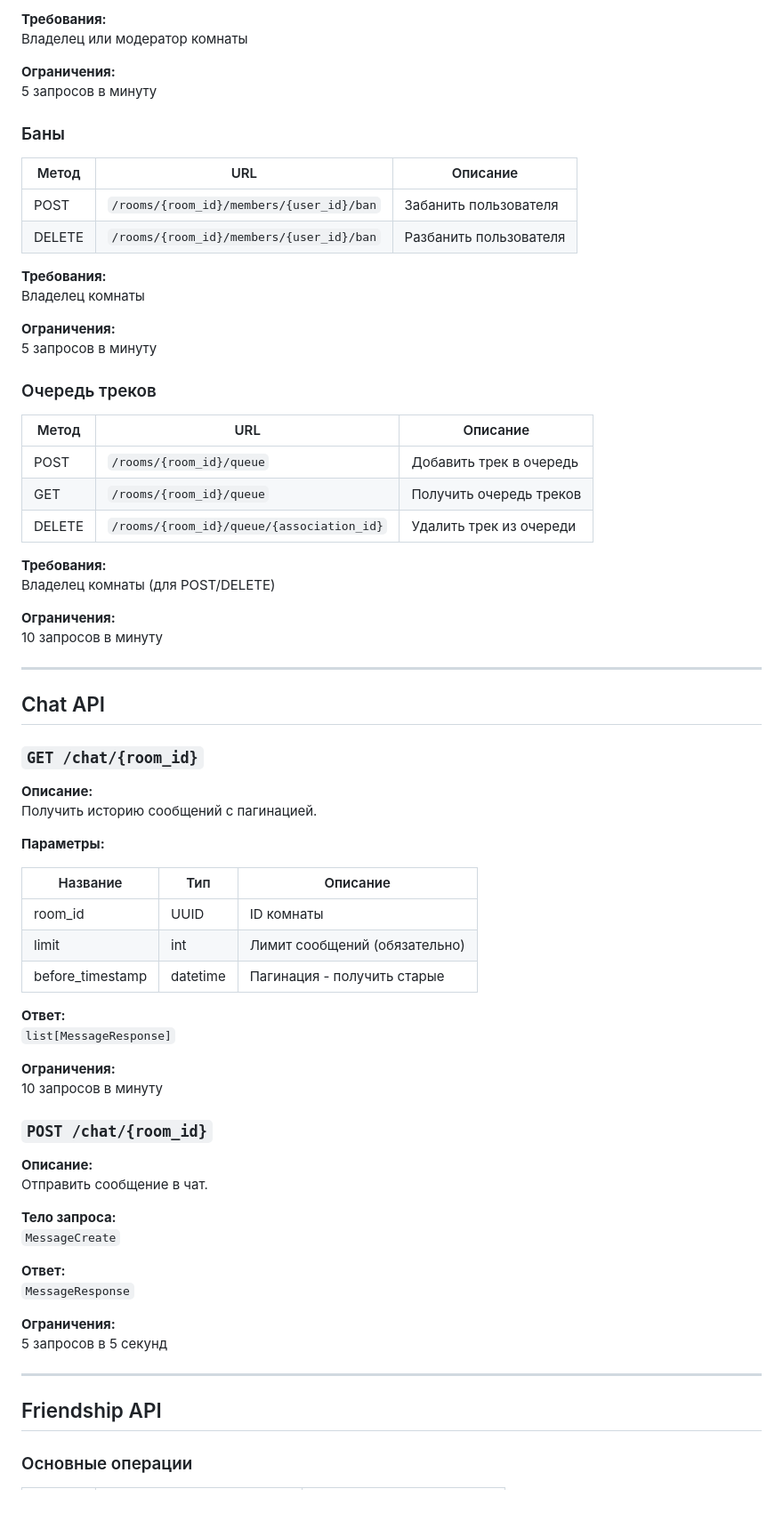
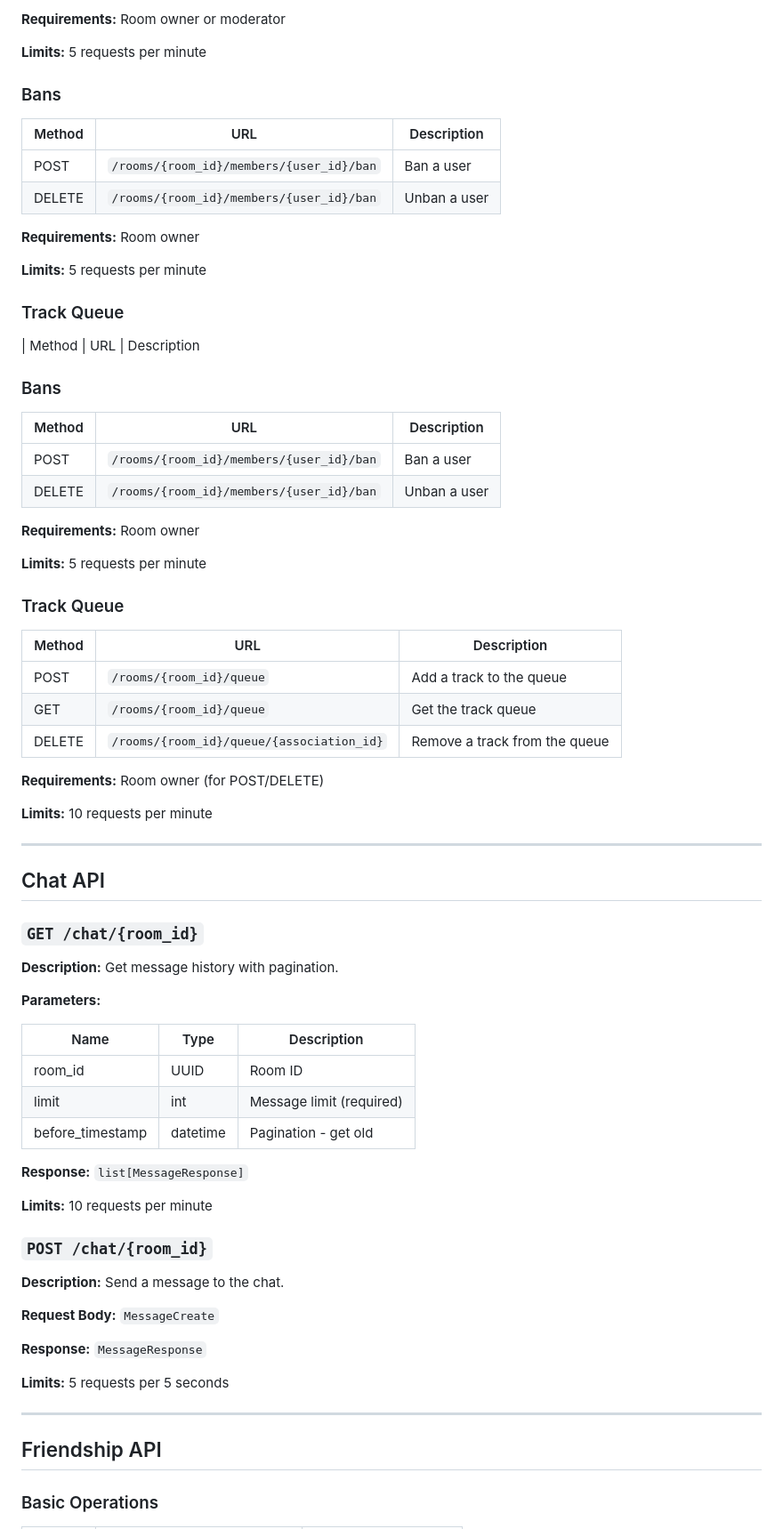
Before and after one commit to Lalka12235/TuneWave, a Markdown page: README.md, the part around one of its changes. Shown at 89% size. GitHub-like rendering; blank space fills up the shorter version.

```diff
--- a/README.md
+++ b/README.md
@@ -248,36 +255,53 @@ WebSocket эндпоинт для подключения к чату в комн
 
-**Требования:**
-Владелец или модератор комнаты
+**Requirements:**
+Room owner or moderator
 
-**Ограничения:**
-5 запросов в минуту
+**Limits:**
+5 requests per minute
 
-### Баны
+### Bans
 
-| Метод | URL                          | Описание                  |
-|-------|------------------------------|--------------------------|
-| POST  | `/rooms/{room_id}/members/{user_id}/ban` | Забанить пользователя |
-| DELETE| `/rooms/{room_id}/members/{user_id}/ban` | Разбанить пользователя |
+| Method | URL | Description |
+|-------|----------------------------|-------------------------|
+| POST | `/rooms/{room_id}/members/{user_id}/ban` | Ban a user |
+| DELETE| `/rooms/{room_id}/members/{user_id}/ban` | Unban a user |
 
-**Требования:**
-Владелец комнаты
+**Requirements:**
+Room owner
 
-**Ограничения:**
-5 запросов в минуту
+**Limits:**
+5 requests per minute
 
-### Очередь треков
+### Track Queue
 
-| Метод | URL                          | Описание                  |
-|-------|------------------------------|--------------------------|
-| POST  | `/rooms/{room_id}/queue`     | Добавить трек в очередь  |
-| GET   | `/rooms/{room_id}/queue`     | Получить очередь треков  |
-| DELETE| `/rooms/{room_id}/queue/{association_id}` | Удалить трек из очереди |
+| Method | URL | Description
 
-**Требования:**
-Владелец комнаты (для POST/DELETE)
+### Bans
 
-**Ограничения:**
-10 запросов в минуту
+| Method | URL | Description |
+|-------|----------------------------|-------------------------|
+| POST | `/rooms/{room_id}/members/{user_id}/ban` | Ban a user |
+| DELETE| `/rooms/{room_id}/members/{user_id}/ban` | Unban a user |
+
+**Requirements:**
+Room owner
+
+**Limits:**
+5 requests per minute
+
+### Track Queue
+
+| Method | URL | Description |
+|-------|-----------------------------|---------------------------|
+| POST | `/rooms/{room_id}/queue` | Add a track to the queue |
+| GET | `/rooms/{room_id}/queue` | Get the track queue |
+| DELETE| `/rooms/{room_id}/queue/{association_id}` | Remove a track from the queue |
+
+**Requirements:**
+Room owner (for POST/DELETE)
+
+**Limits:**
+10 requests per minute
 
 ---
 
@@ -285,40 +309,40 @@ WebSocket эндпоинт для подключения к чату в комн
 
 ### `GET /chat/{room_id}`
 
-**Описание:**
-Получить историю сообщений с пагинацией.
+**Description:**
+Get message history with pagination.
 
-**Параметры:**
+**Parameters:**
 
-| Название         | Тип        | Описание                        |
-|------------------|------------|--------------------------------|
-| room_id          | UUID       | ID комнаты                     |
-| limit            | int        | Лимит сообщений (обязательно)   |
-| before_timestamp | datetime   | Пагинация - получить старые     |
+| Name | Type | Description |
+|------------------|-----------|--------------------------------|
+| room_id | UUID | Room ID |
+| limit | int | Message limit (required) |
+| before_timestamp | datetime | Pagination - get old |
 
-**Ответ:**
+**Response:**
 `list[MessageResponse]`
 
-**Ограничения:**
-10 запросов в минуту
+**Limits:**
+10 requests per minute
 
 ### `POST /chat/{room_id}`
 
-**Описание:**
-Отправить сообщение в чат.
+**Description:**
+Send a message to the chat.
 
-**Тело запроса:**
+**Request Body:**
 `MessageCreate`
 
-**Ответ:**
+**Response:**
 `MessageResponse`
 
-**Ограничения:**
-5 запросов в 5 секунд
+**Limits:**
+5 requests per 5 seconds
 
 ---
 
 ## Friendship API
 
-### Основные операции
+### Basic Operations
 
```
Also changed, not shown: other parts of README.md (+195 -188 lines).
